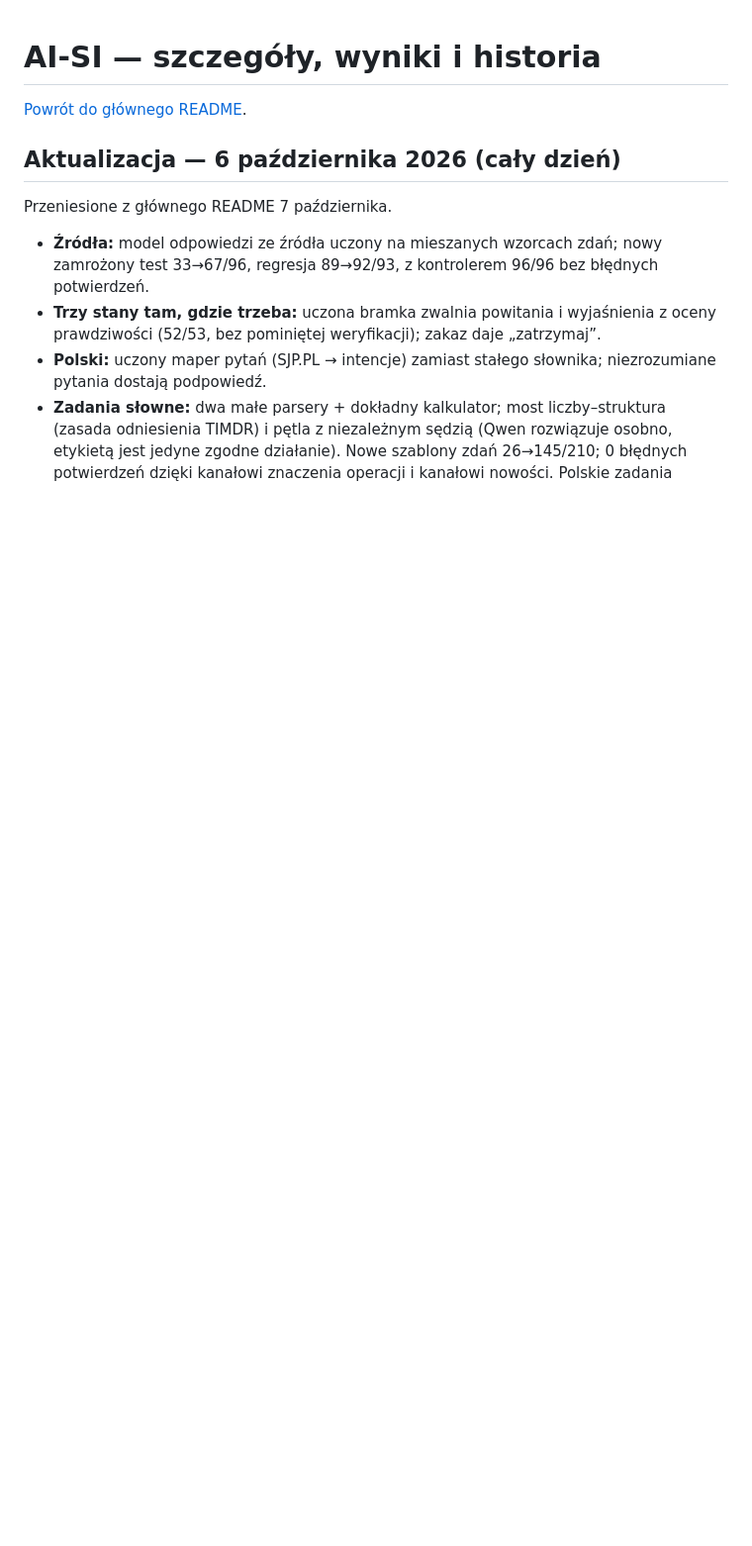
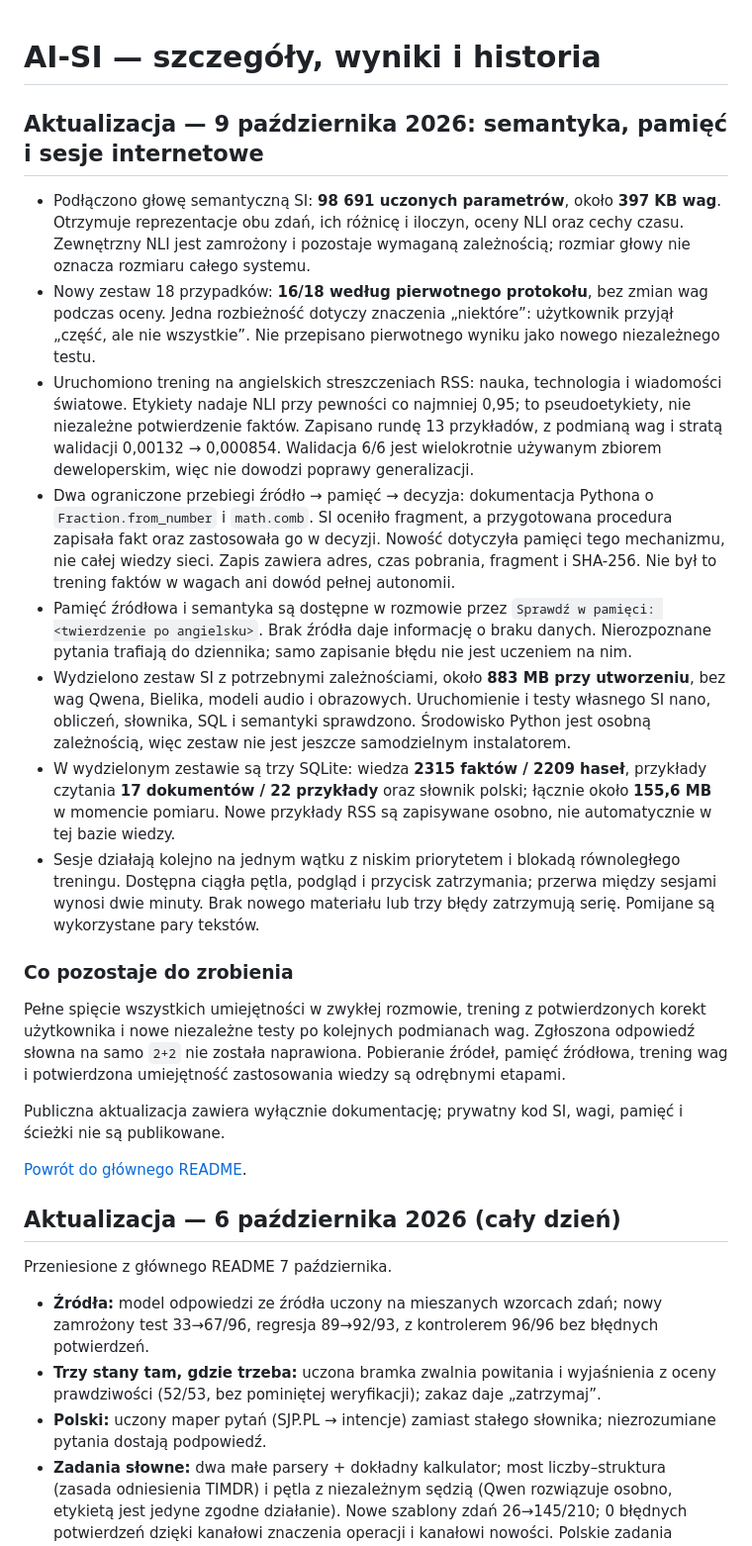
Before and after one commit to jbackk-lang/AI-SI, a Markdown page: README_DETAILS.md, the part around the change. Shown at 99% size. Rendered like a GitHub page; blank space fills up the shorter version.

Commit message:
Aktualizuj opis semantyki, pamieci i uczenia SI

```diff
--- a/README_DETAILS.md
+++ b/README_DETAILS.md
@@ -1,4 +1,22 @@
 # AI-SI — szczegóły, wyniki i historia
+
+## Aktualizacja — 9 października 2026: semantyka, pamięć i sesje internetowe
+
+- Podłączono głowę semantyczną SI: **98 691 uczonych parametrów**, około **397 KB wag**. Otrzymuje reprezentacje obu zdań, ich różnicę i iloczyn, oceny NLI oraz cechy czasu. Zewnętrzny NLI jest zamrożony i pozostaje wymaganą zależnością; rozmiar głowy nie oznacza rozmiaru całego systemu.
+- Nowy zestaw 18 przypadków: **16/18 według pierwotnego protokołu**, bez zmian wag podczas oceny. Jedna rozbieżność dotyczy znaczenia „niektóre”: użytkownik przyjął „część, ale nie wszystkie”. Nie przepisano pierwotnego wyniku jako nowego niezależnego testu.
+- Uruchomiono trening na angielskich streszczeniach RSS: nauka, technologia i wiadomości światowe. Etykiety nadaje NLI przy pewności co najmniej 0,95; to pseudoetykiety, nie niezależne potwierdzenie faktów. Zapisano rundę 13 przykładów, z podmianą wag i stratą walidacji 0,00132 → 0,000854. Walidacja 6/6 jest wielokrotnie używanym zbiorem deweloperskim, więc nie dowodzi poprawy generalizacji.
+- Dwa ograniczone przebiegi źródło → pamięć → decyzja: dokumentacja Pythona o `Fraction.from_number` i `math.comb`. SI oceniło fragment, a przygotowana procedura zapisała fakt oraz zastosowała go w decyzji. Nowość dotyczyła pamięci tego mechanizmu, nie całej wiedzy sieci. Zapis zawiera adres, czas pobrania, fragment i SHA-256. Nie był to trening faktów w wagach ani dowód pełnej autonomii.
+- Pamięć źródłowa i semantyka są dostępne w rozmowie przez `Sprawdź w pamięci: <twierdzenie po angielsku>`. Brak źródła daje informację o braku danych. Nierozpoznane pytania trafiają do dziennika; samo zapisanie błędu nie jest uczeniem na nim.
+- Wydzielono zestaw SI z potrzebnymi zależnościami, około **883 MB przy utworzeniu**, bez wag Qwena, Bielika, modeli audio i obrazowych. Uruchomienie i testy własnego SI nano, obliczeń, słownika, SQL i semantyki sprawdzono. Środowisko Python jest osobną zależnością, więc zestaw nie jest jeszcze samodzielnym instalatorem.
+- W wydzielonym zestawie są trzy SQLite: wiedza **2315 faktów / 2209 haseł**, przykłady czytania **17 dokumentów / 22 przykłady** oraz słownik polski; łącznie około **155,6 MB** w momencie pomiaru. Nowe przykłady RSS są zapisywane osobno, nie automatycznie w tej bazie wiedzy.
+- Sesje działają kolejno na jednym wątku z niskim priorytetem i blokadą równoległego treningu. Dostępna ciągła pętla, podgląd i przycisk zatrzymania; przerwa między sesjami wynosi dwie minuty. Brak nowego materiału lub trzy błędy zatrzymują serię. Pomijane są wykorzystane pary tekstów.
+
+### Co pozostaje do zrobienia
+
+Pełne spięcie wszystkich umiejętności w zwykłej rozmowie, trening z potwierdzonych korekt użytkownika i nowe niezależne testy po kolejnych podmianach wag. Zgłoszona odpowiedź słowna na samo `2+2` nie została naprawiona. Pobieranie źródeł, pamięć źródłowa, trening wag i potwierdzona umiejętność zastosowania wiedzy są odrębnymi etapami.
+
+Publiczna aktualizacja zawiera wyłącznie dokumentację; prywatny kod SI, wagi, pamięć i ścieżki nie są publikowane.
+
 
 [Powrót do głównego README](README.md).
 
```
Also changed, not shown: README.md (+6 -0 lines).
